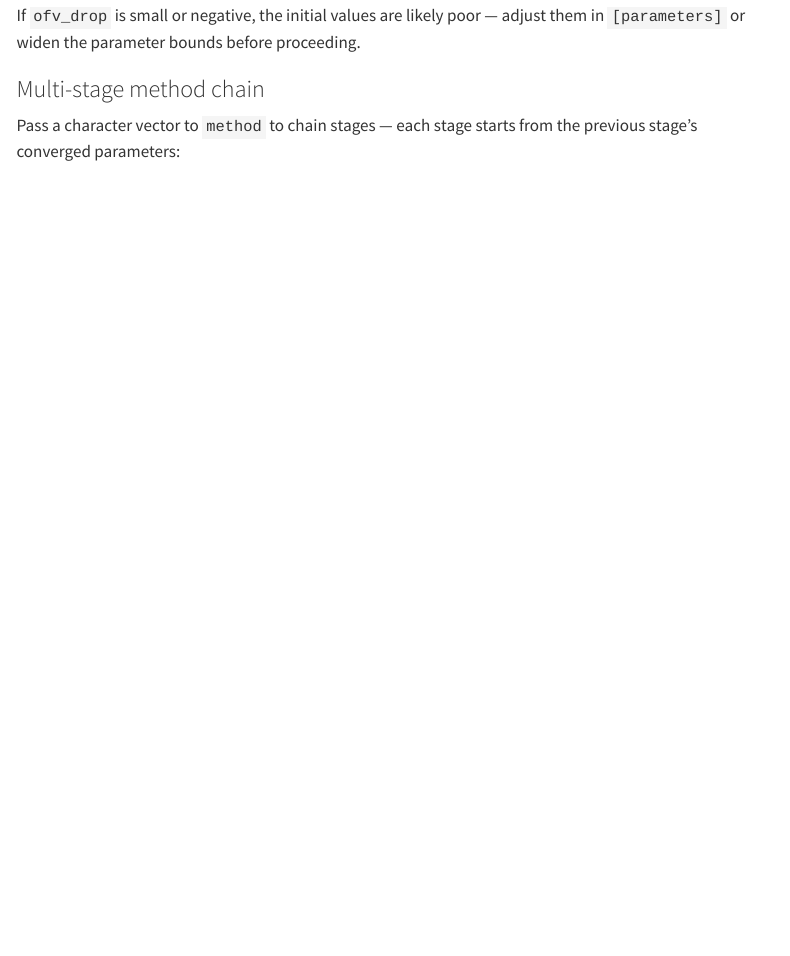
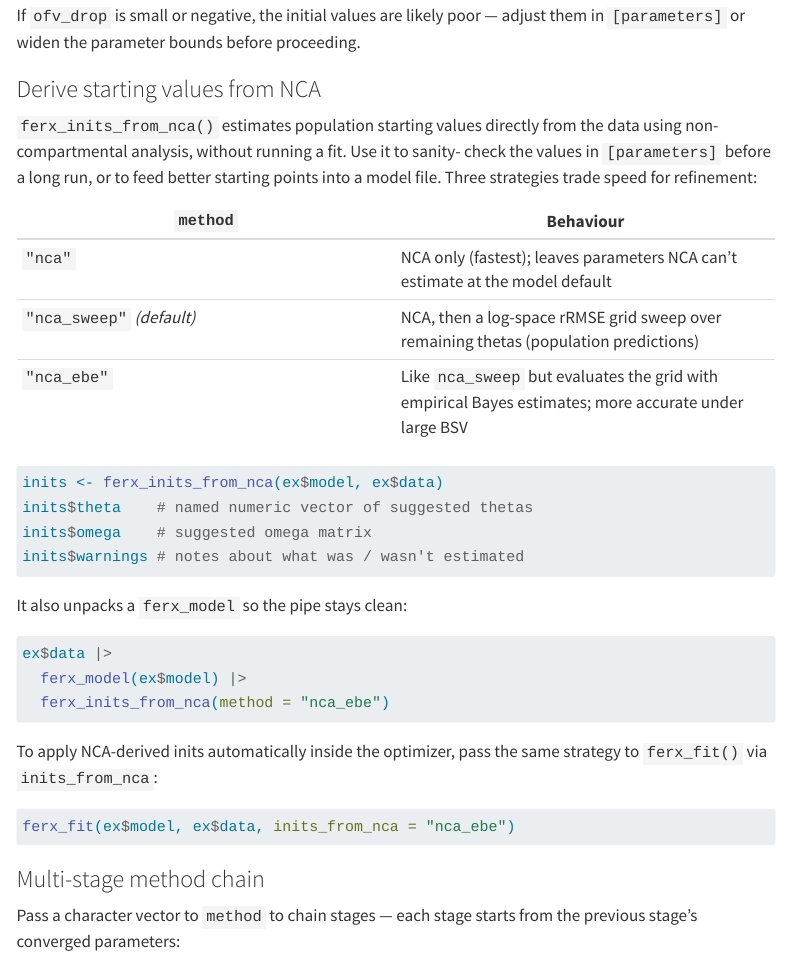
Before and after one commit to FeRx-NLME/ferx-nlme.github.io, a Quarto document (learn/model-workflow.qmd): the page in a window 1100 px wide, from 3780 px down. Rendered offline with R 4.5, knitr and Pandoc in place of Quarto, with nearby package versions; menus at the side of the page are left out; long lines of code are wrapped.

Commit message:
learn/model-workflow: document ferx_inits_from_nca
Add a "Derive starting values from NCA" subsection next to
ferx_check_init covering the three NCA strategies (nca / nca_sweep /
nca_ebe), the returned ferx_inits structure, and the pipe + inline
ferx_fit(inits_from_nca = ...) forms. Closes the last Utilities gap
in the Learn section.

Co-Authored-By: Claude Opus 4.7 <noreply@anthropic.com>

````diff
--- a/learn/model-workflow.qmd
+++ b/learn/model-workflow.qmd
@@ -185,6 +185,41 @@ ferx_plot_trace(chk$fit)   # visual check: first few iterations
 
 If `ofv_drop` is small or negative, the initial values are likely poor — adjust
 them in `[parameters]` or widen the parameter bounds before proceeding.
+
+### Derive starting values from NCA
+
+`ferx_inits_from_nca()` estimates population starting values directly from the
+data using non-compartmental analysis, without running a fit. Use it to sanity-
+check the values in `[parameters]` before a long run, or to feed better starting
+points into a model file. Three strategies trade speed for refinement:
+
+| `method` | Behaviour |
+|---|---|
+| `"nca"` | NCA only (fastest); leaves parameters NCA can't estimate at the model default |
+| `"nca_sweep"` *(default)* | NCA, then a log-space rRMSE grid sweep over remaining thetas (population predictions) |
+| `"nca_ebe"` | Like `nca_sweep` but evaluates the grid with empirical Bayes estimates; more accurate under large BSV |
+
+```r
+inits <- ferx_inits_from_nca(ex$model, ex$data)
+inits$theta    # named numeric vector of suggested thetas
+inits$omega    # suggested omega matrix
+inits$warnings # notes about what was / wasn't estimated
+```
+
+It also unpacks a `ferx_model` so the pipe stays clean:
+
+```r
+ex$data |>
+  ferx_model(ex$model) |>
+  ferx_inits_from_nca(method = "nca_ebe")
+```
+
+To apply NCA-derived inits automatically inside the optimizer, pass the same
+strategy to `ferx_fit()` via `inits_from_nca`:
+
+```r
+ferx_fit(ex$model, ex$data, inits_from_nca = "nca_ebe")
+```
 
 ### Multi-stage method chain
 
````
